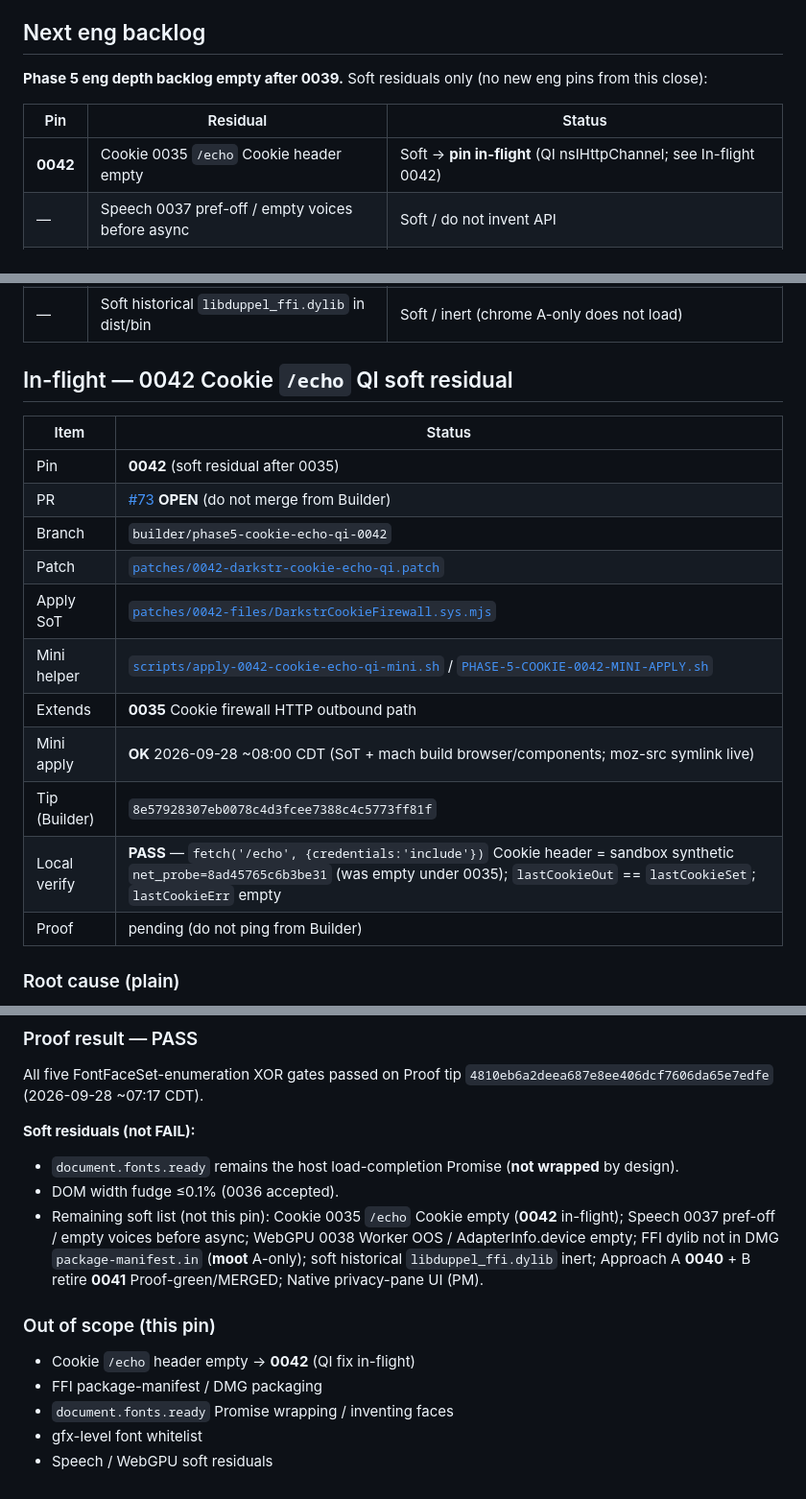
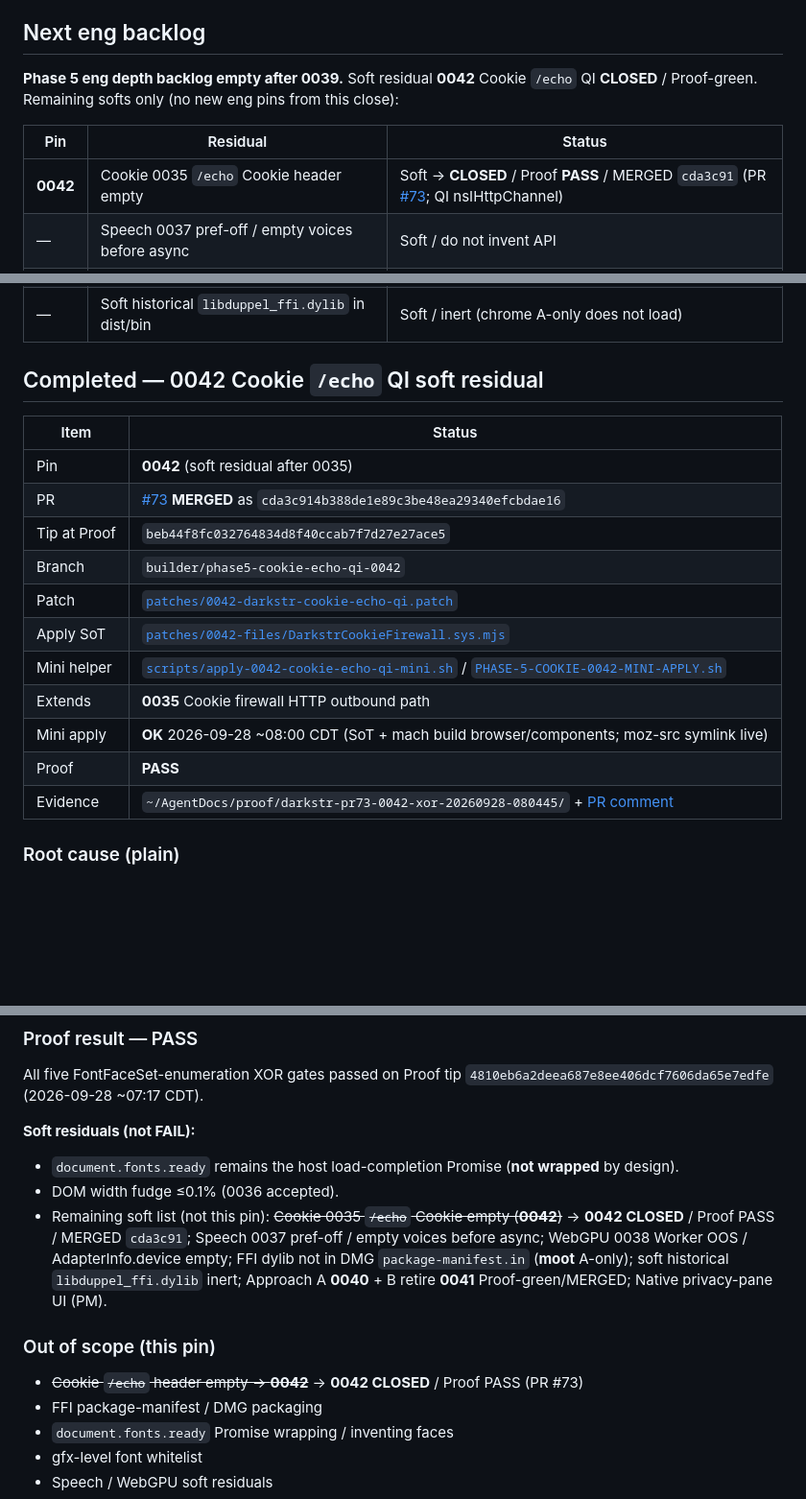
Before and after one commit to alex-hinojosa/darkstr, a Markdown page: docs/PHASE-5-STATUS.md, 3 parts joined by grey strips. Shown at 96% size. GitHub-like rendering; blank space fills up the shorter version.

```diff
--- a/docs/PHASE-5-STATUS.md
+++ b/docs/PHASE-5-STATUS.md
@@ -309,11 +310,11 @@ webgpuSeed diverge, plainAdapterInfo non-empty / familiesCoherent).
 
 ## Next eng backlog
 
-**Phase 5 eng depth backlog empty after 0039.** Soft residuals only (no new eng pins from this close):
+**Phase 5 eng depth backlog empty after 0039.** Soft residual **0042** Cookie `/echo` QI **CLOSED** / Proof-green. Remaining softs only (no new eng pins from this close):
 
 | Pin | Residual | Status |
 |-----|----------|--------|
-| **0042** | Cookie 0035 `/echo` Cookie header empty | Soft → **pin in-flight** (QI nsIHttpChannel; see In-flight 0042) |
+| **0042** | Cookie 0035 `/echo` Cookie header empty | Soft → **CLOSED** / Proof **PASS** / MERGED `cda3c91` (PR [#73](https://github.com/alex-hinojosa/darkstr/pull/73); QI nsIHttpChannel) |
 | — | Speech 0037 pref-off / empty voices before async | Soft / do not invent API |
 | — | WebGPU 0038 Worker OOS / AdapterInfo.device empty | Soft / do not invent |
 | — | FFI `libduppel_ffi` not in DMG `package-manifest.in` | Soft / **moot** for product A-only path (XUL carries symbols); historical B dylib inert |
@@ -323,21 +324,21 @@ webgpuSeed diverge, plainAdapterInfo non-empty / familiesCoherent).
 | — | Approach B load-path retirement (**0041**) | **MERGED** / Proof **PASS** (PR #72 `f961d39`); B runtime load retired; soft historical dylib inert |
 | — | Soft historical `libduppel_ffi.dylib` in dist/bin | Soft / inert (chrome A-only does not load) |
 
-## In-flight — 0042 Cookie `/echo` QI soft residual
+## Completed — 0042 Cookie `/echo` QI soft residual
 
 | Item | Status |
 |------|--------|
 | Pin | **0042** (soft residual after 0035) |
-| PR | [#73](https://github.com/alex-hinojosa/darkstr/pull/73) **OPEN** (do not merge from Builder) |
+| PR | [#73](https://github.com/alex-hinojosa/darkstr/pull/73) **MERGED** as `cda3c914b388de1e89c3be48ea29340efcbdae16` |
+| Tip at Proof | `beb44f8fc032764834d8f40ccab7f7d27e27ace5` |
 | Branch | `builder/phase5-cookie-echo-qi-0042` |
 | Patch | [`patches/0042-darkstr-cookie-echo-qi.patch`](../patches/0042-darkstr-cookie-echo-qi.patch) |
 | Apply SoT | [`patches/0042-files/DarkstrCookieFirewall.sys.mjs`](../patches/0042-files/DarkstrCookieFirewall.sys.mjs) |
 | Mini helper | [`scripts/apply-0042-cookie-echo-qi-mini.sh`](../scripts/apply-0042-cookie-echo-qi-mini.sh) / [`PHASE-5-COOKIE-0042-MINI-APPLY.sh`](PHASE-5-COOKIE-0042-MINI-APPLY.sh) |
 | Extends | **0035** Cookie firewall HTTP outbound path |
 | Mini apply | **OK** 2026-09-28 ~08:00 CDT (SoT + mach build browser/components; moz-src symlink live) |
-| Tip (Builder) | `8e57928307eb0078c4d3fcee7388c4c5773ff81f` |
-| Local verify | **PASS** — `fetch('/echo', {credentials:'include'})` Cookie header = sandbox synthetic `net_probe=8ad45765c6b3be31` (was empty under 0035); `lastCookieOut` == `lastCookieSet`; `lastCookieErr` empty |
-| Proof | pending (do not ping from Builder) |
+| Proof | **PASS** |
+| Evidence | `~/AgentDocs/proof/darkstr-pr73-0042-xor-20260928-080445/` + [PR comment](https://github.com/alex-hinojosa/darkstr/pull/73#issuecomment-5870487975) |
 
 ### Root cause (plain)
 
@@ -434,11 +466,11 @@ All five FontFaceSet-enumeration XOR gates passed on Proof tip `4810eb6a2deea687
 
 - `document.fonts.ready` remains the host load-completion Promise (**not wrapped** by design).
 - DOM width fudge ≤0.1% (0036 accepted).
-- Remaining soft list (not this pin): Cookie 0035 `/echo` Cookie empty (**0042** in-flight); Speech 0037 pref-off / empty voices before async; WebGPU 0038 Worker OOS / AdapterInfo.device empty; FFI dylib not in DMG `package-manifest.in` (**moot** A-only); soft historical `libduppel_ffi.dylib` inert; Approach A **0040** + B retire **0041** Proof-green/MERGED; Native privacy-pane UI (PM).
+- Remaining soft list (not this pin): ~~Cookie 0035 `/echo` Cookie empty (**0042**)~~ → **0042 CLOSED** / Proof PASS / MERGED `cda3c91`; Speech 0037 pref-off / empty voices before async; WebGPU 0038 Worker OOS / AdapterInfo.device empty; FFI dylib not in DMG `package-manifest.in` (**moot** A-only); soft historical `libduppel_ffi.dylib` inert; Approach A **0040** + B retire **0041** Proof-green/MERGED; Native privacy-pane UI (PM).
 
 ### Out of scope (this pin)
 
-- Cookie `/echo` header empty → **0042** (QI fix in-flight)
+- ~~Cookie `/echo` header empty → **0042**~~ → **0042 CLOSED** / Proof PASS (PR #73)
 - FFI package-manifest / DMG packaging
 - `document.fonts.ready` Promise wrapping / inventing faces
 - gfx-level font whitelist
```
Also changed, not shown: other parts of docs/PHASE-5-STATUS.md (+40 -8 lines).
